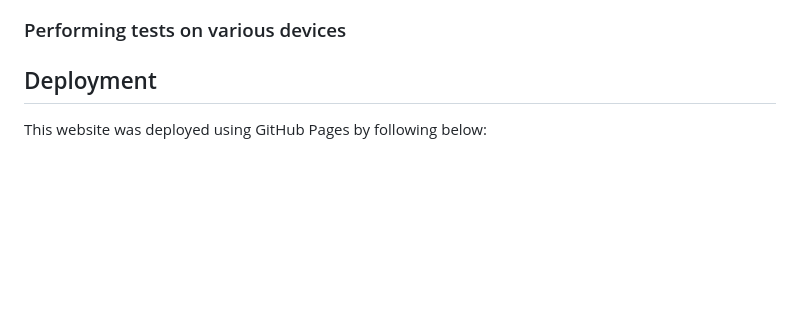
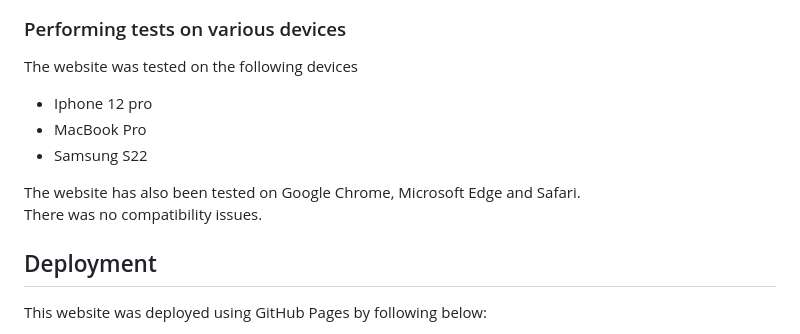
Before and after one commit to CleanOak/clean-king, a Markdown page: README.md, the part around the change. Rendered like a GitHub page; blank space fills up the shorter version.

Commit message:
add performance on different devices

```diff
--- a/README.md
+++ b/README.md
@@ -286,6 +286,14 @@ The accessibility test was done with Wave Accessibility Evolution tool. All the
 
 ### Performing tests on various devices
 
+The website was tested on the following devices
+
+ - Iphone 12 pro
+ - MacBook Pro
+ - Samsung S22
+
+ The website has also been tested on Google Chrome, Microsoft Edge and Safari. <br>
+ There was no compatibility issues.
 
 
 
```
